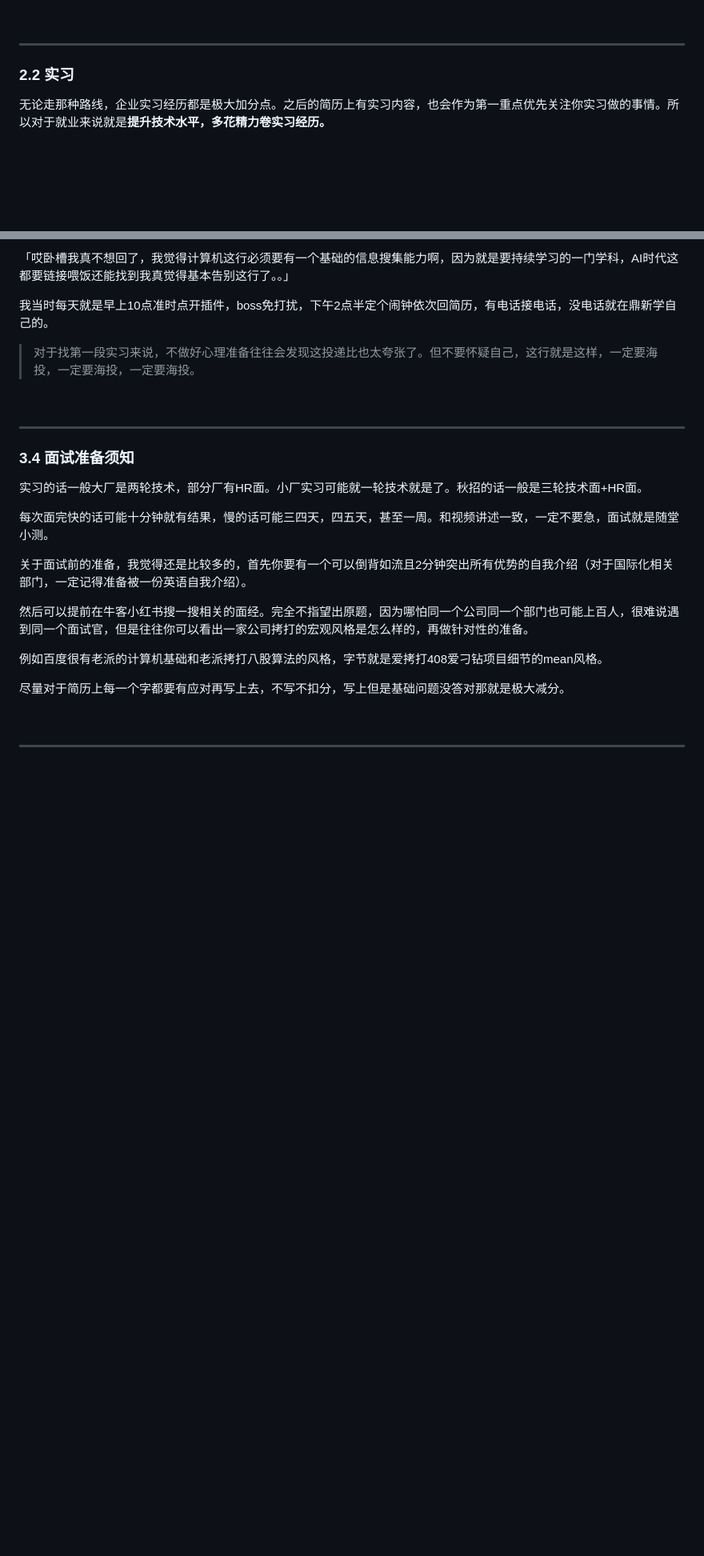
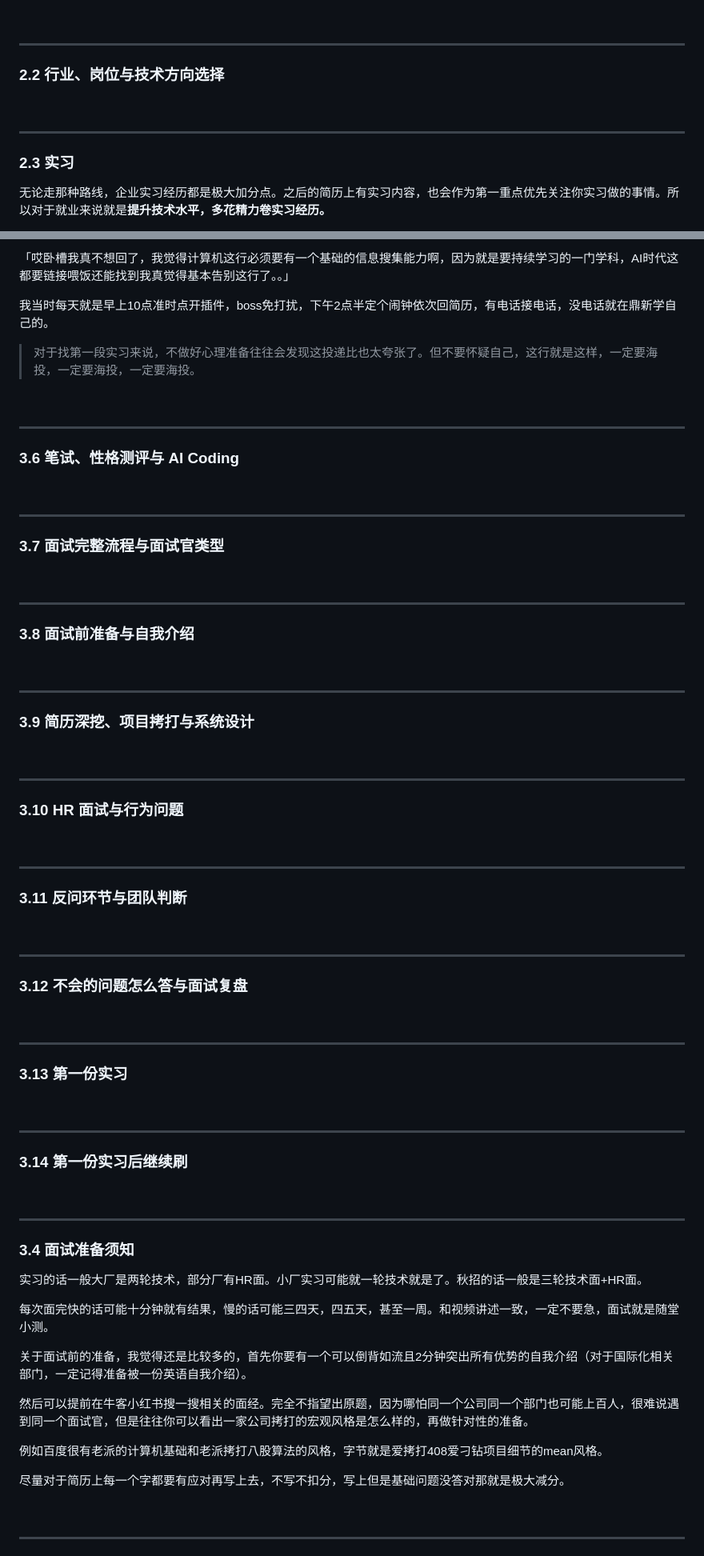
Before and after one commit to Xiaoc7r/JLUCS_Speedrun, a Markdown page: README.md, 2 parts joined by grey strips. Shown at 80% size. Rendered like a GitHub page; folded sections open; blank space fills up the shorter version.

```diff
--- a/README.md
+++ b/README.md
@@ -224,7 +231,15 @@
 
 ---
 
-### 2.2 实习
+### 2.2 行业、岗位与技术方向选择
+
+
+<br>
+
+---
+
+
+### 2.3 实习
 无论走那种路线，企业实习经历都是极大加分点。之后的简历上有实习内容，也会作为第一重点优先关注你实习做的事情。所以对于就业来说就是**提升技术水平，多花精力卷实习经历。**
 
 但是这里需要格外注意时间节点，卷实习，就注定了要对学校内的绝大多数事物断舍离，还需要和课程老师和导员斗智斗勇，这点在现在吉大是极为稀缺的，吉大早早醒悟出来实习的也是少数人。
@@ -471,8 +502,65 @@ https://chromewebstore.google.com/detail/boss海投助手/ngmdahaccemclbokmkhbdb
 
 <br>
 
+---
+
+### 3.6 笔试、性格测评与 AI Coding
+
+<br>
 
 ---
+
+### 3.7 面试完整流程与面试官类型
+
+<br>
+
+---
+
+### 3.8 面试前准备与自我介绍
+
+<br>
+
+---
+
+### 3.9 简历深挖、项目拷打与系统设计
+
+<br>
+
+---
+
+### 3.10 HR 面试与行为问题
+
+<br>
+
+---
+
+### 3.11 反问环节与团队判断
+
+<br>
+
+---
+
+### 3.12 不会的问题怎么答与面试复盘
+
+<br>
+
+---
+
+### 3.13 第一份实习
+
+<br>
+
+---
+
+### 3.14 第一份实习后继续刷
+
+<br>
+
+---
+
+
+
+
 
 ### 3.4 面试准备须知
 实习的话一般大厂是两轮技术，部分厂有HR面。小厂实习可能就一轮技术就是了。秋招的话一般是三轮技术面+HR面。
```
Also changed, not shown: other parts of README.md (+29 -6 lines).
